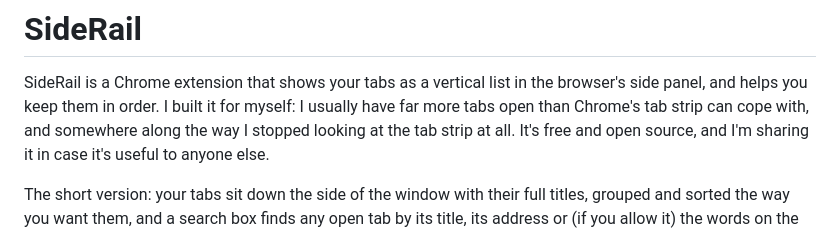
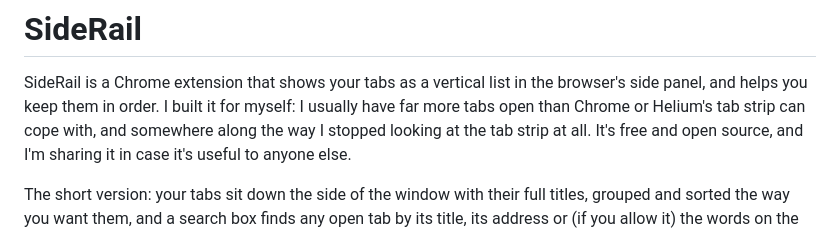
Before and after one commit to RobinLandy/SideRail, a Markdown page: README.md, the part around the change. Drawn GitHub-style.

```diff
--- a/README.md
+++ b/README.md
@@ -2,7 +2,7 @@
 
 SideRail is a Chrome extension that shows your tabs as a vertical list in the browser's side
 panel, and helps you keep them in order. I built it for myself: I usually have far more tabs
-open than Chrome's tab strip can cope with, and somewhere along the way I stopped looking at
+open than Chrome or Helium's tab strip can cope with, and somewhere along the way I stopped looking at
 the tab strip at all. It's free and open source, and I'm sharing it in case it's useful to
 anyone else.
 
```
